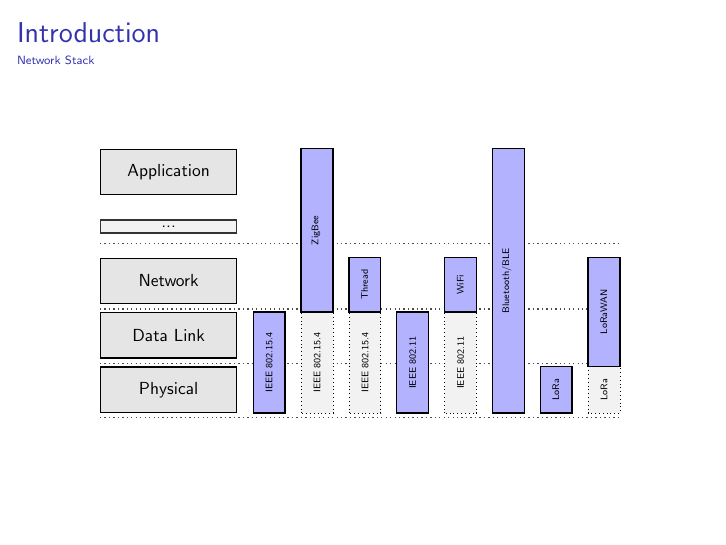
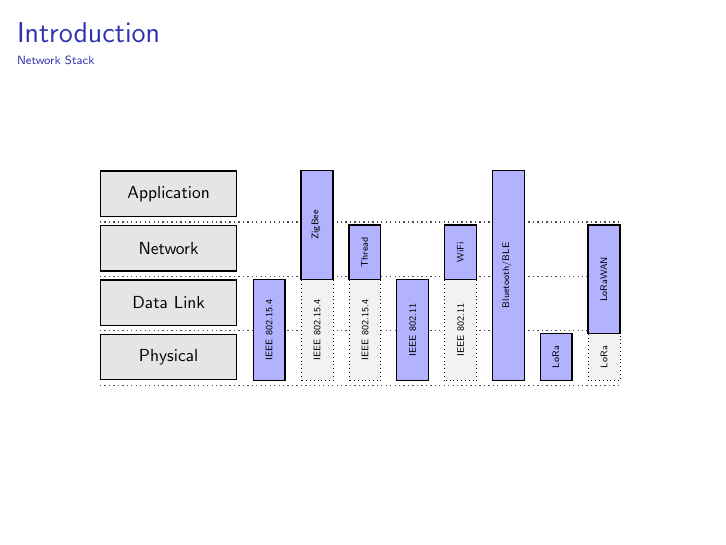
Before and after one commit to tperale/smartmonday-12-20, LaTeX slides (presentation.tex/index.tex, which reads presentation.tex/fig/stackprotocol.tikz): page 8 of 10. Compiled offline with pdfLaTeX.

Commit message:
useless to keep the interstate "..."

```diff
--- a/presentation.tex/fig/stackprotocol.tikz
+++ b/presentation.tex/fig/stackprotocol.tikz
@@ -7,9 +7,8 @@
   \tikzstyle{interstate}=[-,dotted,thick,draw=black!70]
 
   \node[state] at (0, 0) (A)                  {Application};
-  \node[smallstate]    ([yshift=5pt]B) [below of=A]       {...};
-  \node[state]         (E) [below of=B]       {Network};
-  \draw[interstate] ([yshift=9pt]E.north west) -- ([yshift=9pt, xshift=240pt]E.north east);
+  \draw[interstate] ([yshift=-3pt]A.south west) -- ([yshift=-3pt, xshift=240pt]A.south east);
+  \node[state]         (E) [below of=A]       {Network};
   \draw[interstate] ([yshift=-3pt]E.south west) -- ([yshift=-3pt, xshift=240pt]E.south east);
   \node[state]         (F) [below of=E]       {Data Link};
   \draw[interstate] ([yshift=-3pt]F.south west) -- ([yshift=-3pt, xshift=240pt]F.south east);
```
